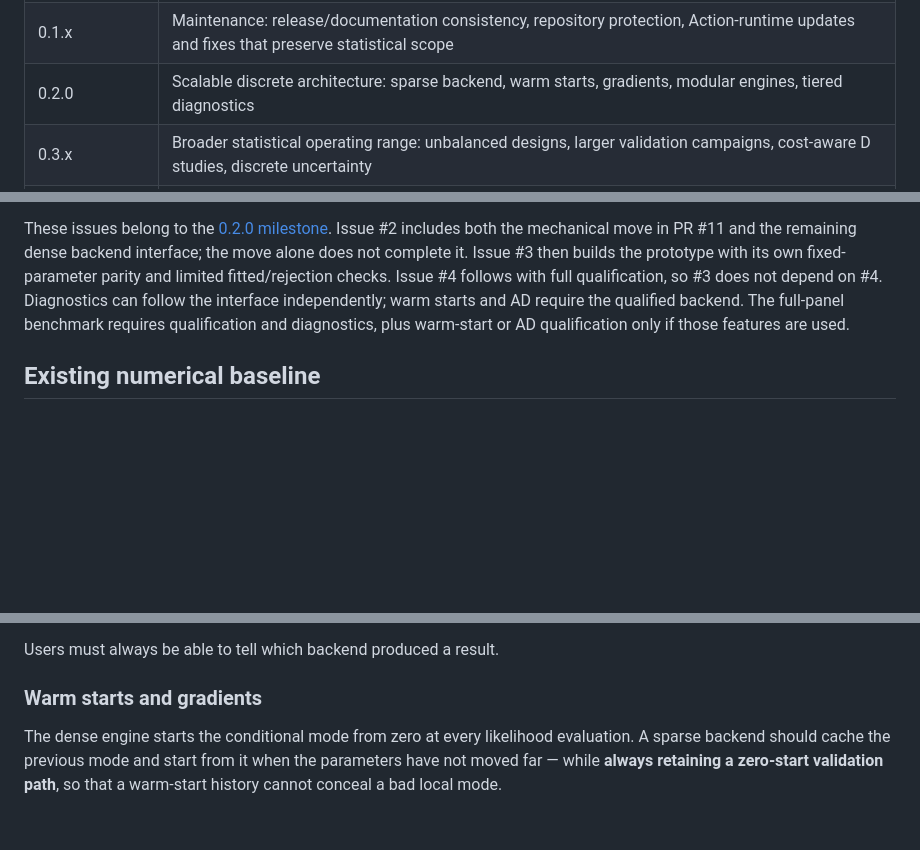
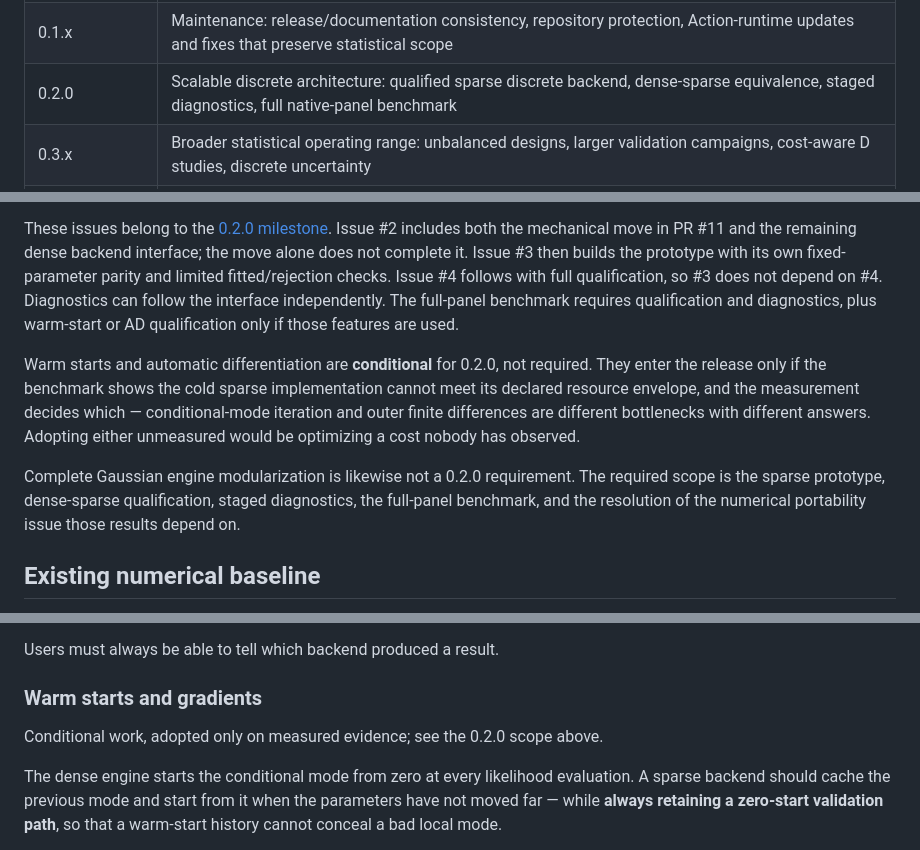
Before and after one commit to Veronica0206/Gtheory4LLM, a Markdown page: docs/ROADMAP.md, 3 parts joined by grey strips. Drawn GitHub-style; blank space fills up the shorter version.

Commit message:
State the 0.2.0 required scope so optional work cannot become a blocker
The version table listed warm starts, gradients and modular engines as 0.2.0
content, and the tracking prose said warm starts and AD require the qualified
backend without saying whether the release requires them. An old sentence is
enough to turn an optional optimization into a release requirement.

Required for 0.2.0: the sparse prototype, dense-sparse qualification, staged
diagnostics, the full-panel benchmark, and the numerical portability issue
those results depend on. Warm starts and automatic differentiation are
conditional on measured evidence from the benchmark, and complete Gaussian
engine modularization is not required at all.

```diff
--- a/docs/ROADMAP.md
+++ b/docs/ROADMAP.md
@@ -14,7 +14,7 @@ moves, it must be obvious which of those caused it.
 |---|---|
 | 0.1.0 (published) | Research beta with retry controller, standard methods, retention controls, memory guard, characterization tests and release automation |
 | 0.1.x | Maintenance: release/documentation consistency, repository protection, Action-runtime updates and fixes that preserve statistical scope |
-| 0.2.0 | Scalable discrete architecture: sparse backend, warm starts, gradients, modular engines, tiered diagnostics |
+| 0.2.0 | Scalable discrete architecture: qualified sparse discrete backend, dense-sparse equivalence, staged diagnostics, full native-panel benchmark |
 | 0.3.x | Broader statistical operating range: unbalanced designs, larger validation campaigns, cost-aware D studies, discrete uncertainty |
 | 1.0 | Stable general research package: defined API stability, broad validation envelope, mature Gaussian and discrete implementations |
 
@@ -37,9 +37,21 @@ Issue #2 includes both the mechanical move in PR #11 and the remaining dense
 backend interface; the move alone does not complete it. Issue #3 then builds
 the prototype with its own fixed-parameter parity and limited fitted/rejection
 checks. Issue #4 follows with full qualification, so #3 does not depend on #4.
-Diagnostics can follow the interface independently; warm starts and AD require
-the qualified backend. The full-panel benchmark requires qualification and
-diagnostics, plus warm-start or AD qualification only if those features are used.
+Diagnostics can follow the interface independently. The full-panel benchmark
+requires qualification and diagnostics, plus warm-start or AD qualification only
+if those features are used.
+
+Warm starts and automatic differentiation are **conditional** for 0.2.0, not
+required. They enter the release only if the benchmark shows the cold sparse
+implementation cannot meet its declared resource envelope, and the measurement
+decides which — conditional-mode iteration and outer finite differences are
+different bottlenecks with different answers. Adopting either unmeasured would
+be optimizing a cost nobody has observed.
+
+Complete Gaussian engine modularization is likewise not a 0.2.0 requirement.
+The required scope is the sparse prototype, dense-sparse qualification, staged
+diagnostics, the full-panel benchmark, and the resolution of the numerical
+portability issue those results depend on.
 
 ## Existing numerical baseline
 
@@ -102,6 +114,8 @@ against dependency weight and portability before it is adopted, not after.
 Users must always be able to tell which backend produced a result.
 
 ### Warm starts and gradients
+
+Conditional work, adopted only on measured evidence; see the 0.2.0 scope above.
 
 The dense engine starts the conditional mode from zero at every likelihood
 evaluation. A sparse backend should cache the previous mode and start from it
```
